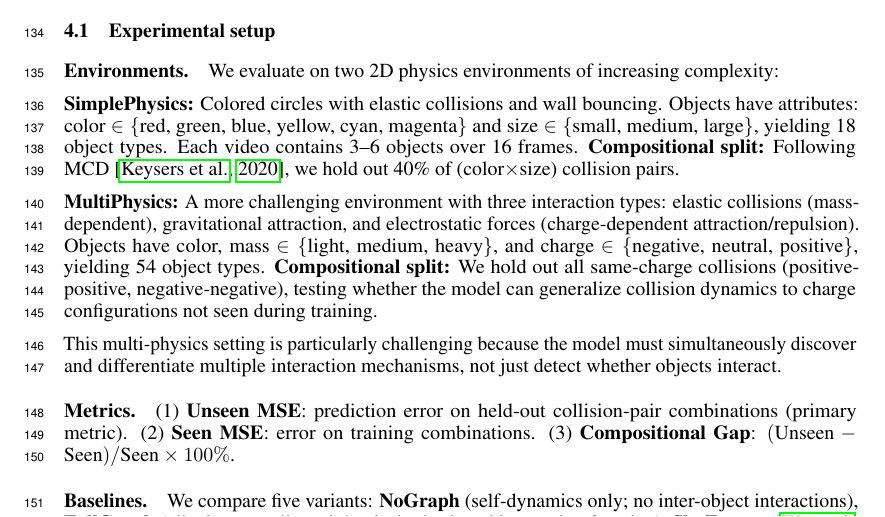
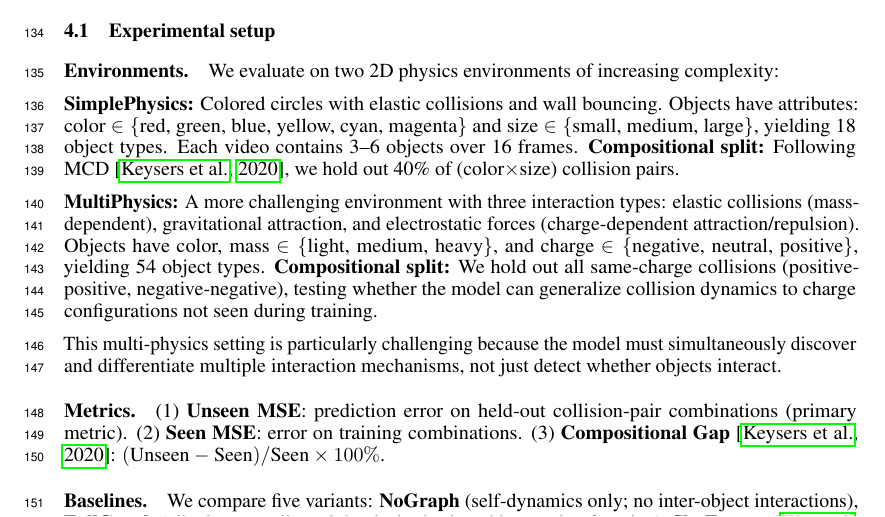
Before and after one commit to ANTI-Tony/WM, a LaTeX paper (paper/main.tex): part of page 4 of 14, cut so that both start at the same text. Compiled offline with pdfLaTeX.

Commit message:
Add citation for Compositional Gap metric

```diff
--- a/paper/main.tex
+++ b/paper/main.tex
@@ -137,7 +137,7 @@ where $\mathcal{L}_\text{edge}$ is binary cross-entropy between predicted edge p
 
 This multi-physics setting is particularly challenging because the model must simultaneously discover and differentiate multiple interaction mechanisms, not just detect whether objects interact.
 
-\paragraph{Metrics.} (1) \textbf{Unseen MSE}: prediction error on held-out collision-pair combinations (primary metric). (2) \textbf{Seen MSE}: error on training combinations. (3) \textbf{Compositional Gap}: $(\text{Unseen} - \text{Seen}) / \text{Seen} \times 100\%$.
+\paragraph{Metrics.} (1) \textbf{Unseen MSE}: prediction error on held-out collision-pair combinations (primary metric). (2) \textbf{Seen MSE}: error on training combinations. (3) \textbf{Compositional Gap}~\citep{keysers2020measuring}: $(\text{Unseen} - \text{Seen}) / \text{Seen} \times 100\%$.
 
 \paragraph{Baselines.} We compare five variants: \textbf{NoGraph} (self-dynamics only; no inter-object interactions), \textbf{FullGraph} (all edges equally weighted; single shared interaction function), \textbf{SlotFormer}~\citep{wu2023slotformer} (autoregressive Transformer over object slots; attention implicitly handles interactions without explicit graph structure), \textbf{SingleModule} (causal graph discovery but only one shared dynamics module---no type specialization; tests whether the graph alone suffices), and \textbf{\ours{}} (full framework with causal graph discovery + $M{=}8$ typed interaction modules).
 
```
Also changed, not shown: paper/main.pdf, 2 other files.
